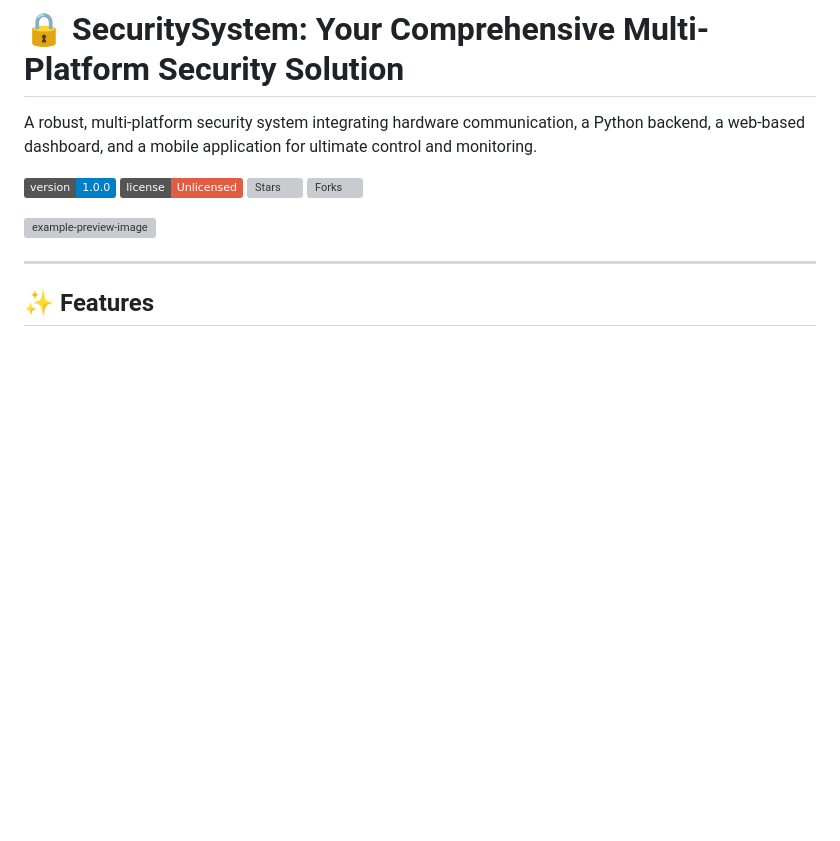
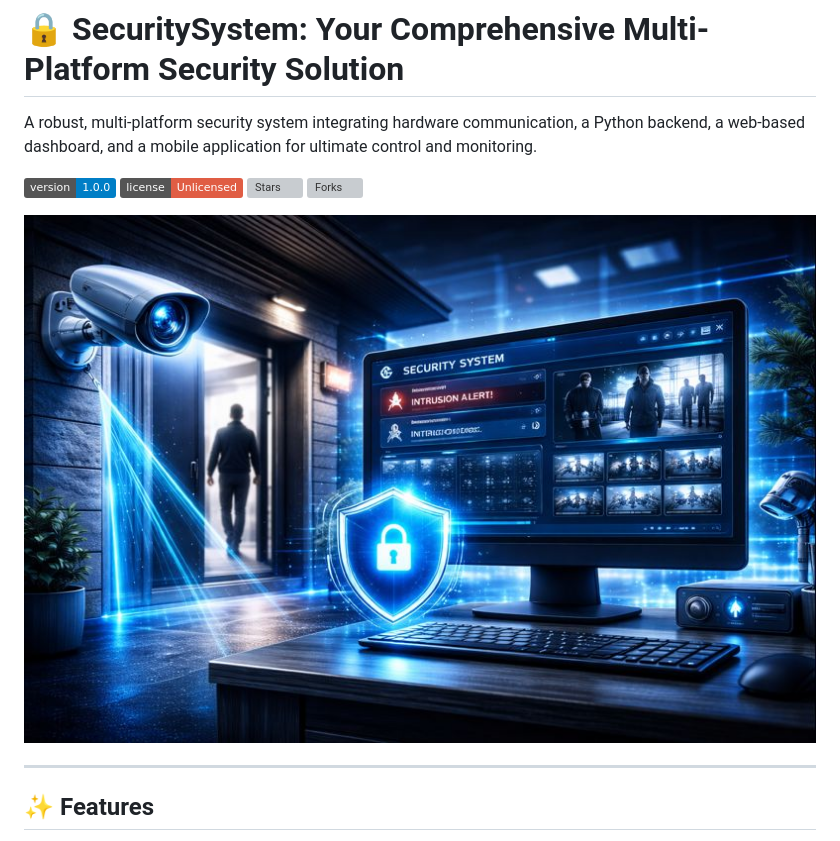
Before and after one commit to hedi0/SecuritySystem, a Markdown page: README.md, the part around the change. Drawn GitHub-style; badges without logos; blank space fills up the shorter version; grey boxes are pictures that could not be loaded.

```diff
--- a/README.md
+++ b/README.md
@@ -7,7 +7,7 @@ A robust, multi-platform security system integrating hardware communication, a P
 ![Stars](https://img.shields.io/github/stars/hedi0/SecuritySystem?style=social)
 ![Forks](https://img.shields.io/github/forks/hedi0/SecuritySystem?style=social)
 
-![example-preview-image](/preview_example.png)
+![example-preview-image](/sec_cover.png)
 
 ---
 
```
